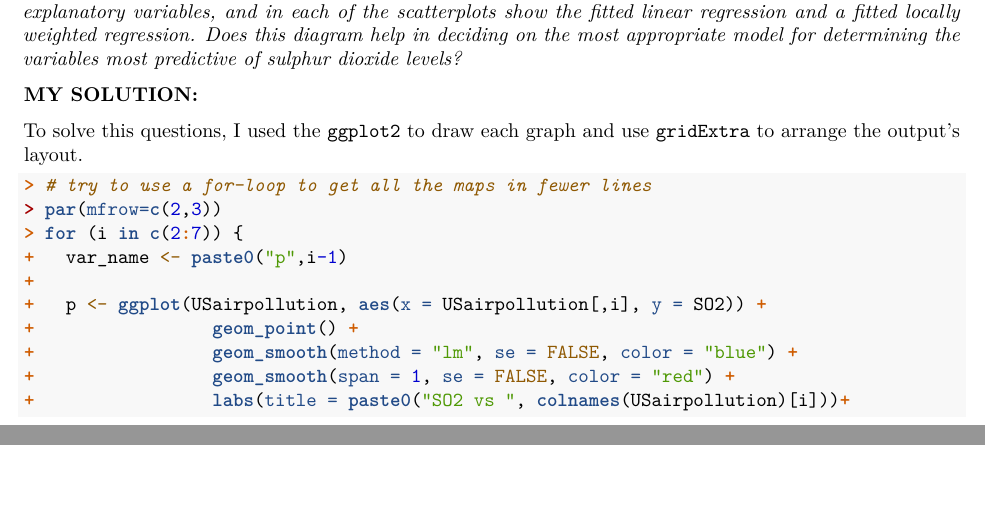
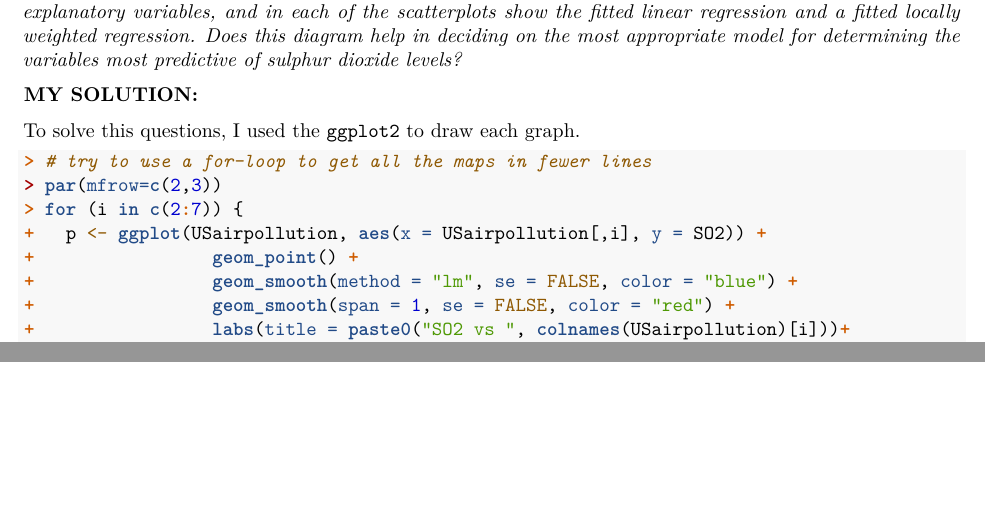
Before and after one commit to cgpan/hudm6122_homeworks, an R Markdown document (homework_03/HUDM6122 Homework_03 Chenguang Pan.Rmd): two parts of pages 1 and 2 of 2, joined at a grey line, cut so that both start at the same text. Rendered offline with R 4.5, knitr and Pandoc, then LaTeX, with nearby package versions; some code elsewhere in the file could not run offline; common packages that the code uses without loading them are loaded.

Commit message:
Ex 3.2 minor revision

````diff
--- a/homework_03/HUDM6122 Homework_03 Chenguang Pan.Rmd
+++ b/homework_03/HUDM6122 Homework_03 Chenguang Pan.Rmd
@@ -49,7 +49,7 @@ Comparing to the unenhanced scatter plot matrix, this mixed graph can help to ea
 
 **MY SOLUTION:**
 
-To solve this questions, I used the `ggplot2` to draw each graph and use `gridExtra` to arrange the output's layout.
+To solve this questions, I used the `ggplot2` to draw each graph.
 
 ```{r,eval=FALSE, include=FALSE}
 # import the dataset
@@ -108,8 +108,6 @@ grid.arrange(p1, p2, p3, p4, p5, p6,
 # try to use a for-loop to get all the maps in fewer lines
 par(mfrow=c(2,3))
 for (i in c(2:7)) {
-  var_name <- paste0("p",i-1)
-
   p <- ggplot(USairpollution, aes(x = USairpollution[,i], y = SO2)) +
                 geom_point() +
                 geom_smooth(method = "lm", se = FALSE, color = "blue") +
````
Also changed, not shown: homework_03/HUDM6122-Homework_03-Chenguang-Pan.pdf, homework_03/HUDM6122-Homework_03-Chenguang-Pan.tex, homework_03/HUDM6122-Homework_03-Chenguang-Pan_files/figure-latex/unnamed-chunk-3-1.pdf, homework_03/HUDM6122-Homework_03-Chenguang-Pan_files/figure-latex/unnamed-chunk-3-2.pdf, homework_03/HUDM6122-Homework_03-Chenguang-Pan_files/figure-latex/unnamed-chunk-3-3.pdf, homework_03/HUDM6122-Homework_03-Chenguang-Pan_files/figure-latex/unnamed-chunk-3-4.pdf, homework_03/HUDM6122-Homework_03-Chenguang-Pan_files/figure-latex/unnamed-chunk-3-5.pdf, homework_03/HUDM6122-Homework_03-Chenguang-Pan_files/figure-latex/unnamed-chunk-3-6.pdf, 6 other files.
